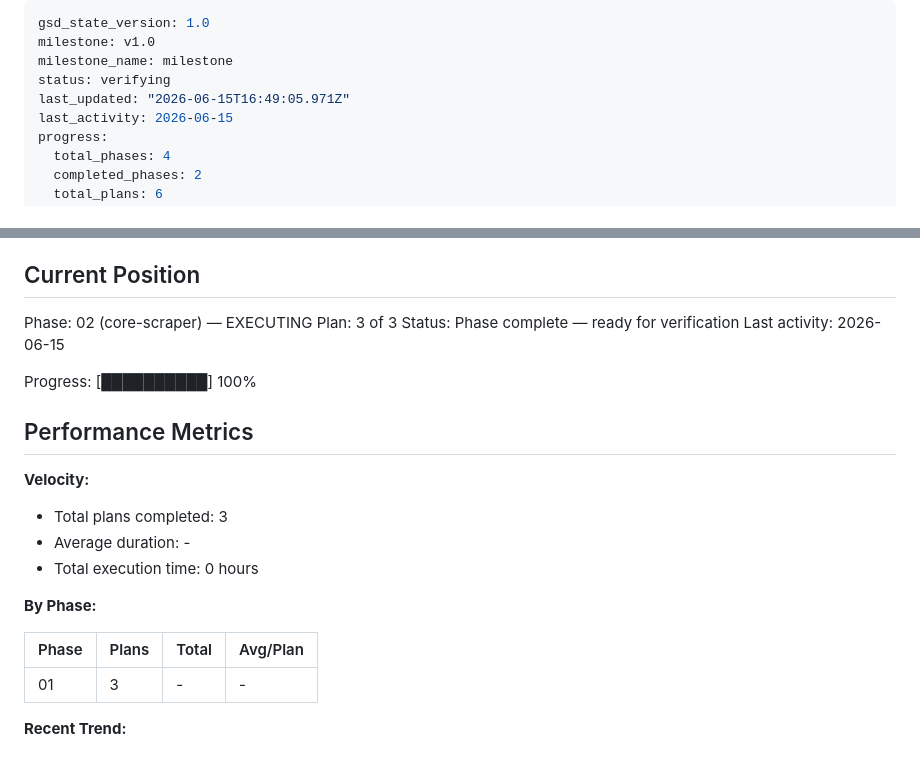
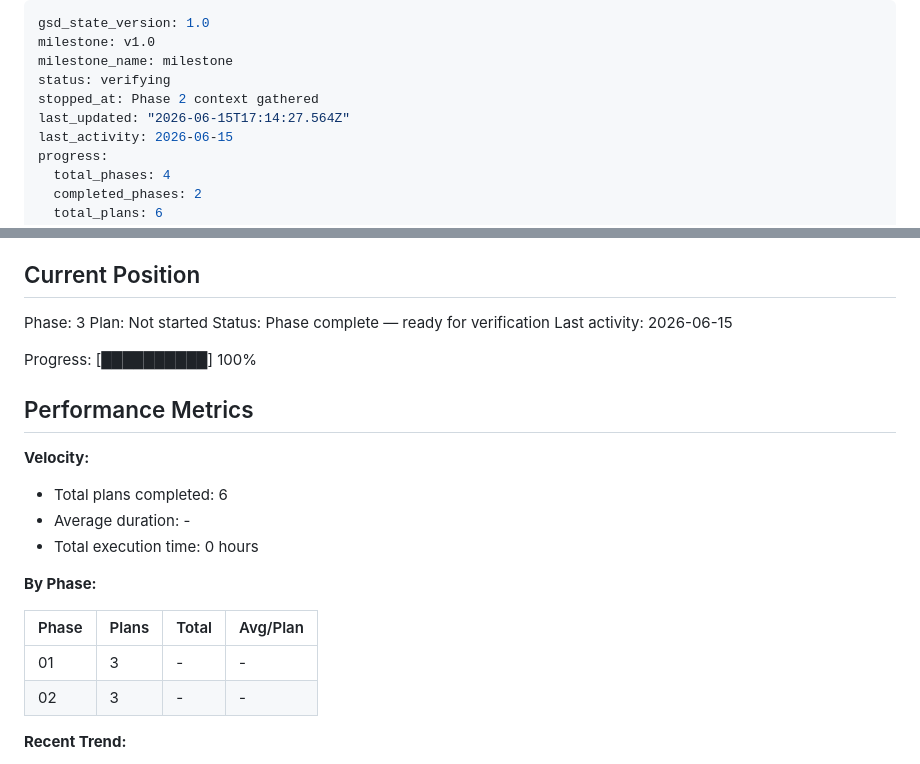
Before and after one commit to Polarfox-code-inc/ColaApp, a Markdown page: .planning/STATE.md, 2 parts joined by grey strips. GitHub-like rendering.

Commit message:
docs(phase-02): complete phase execution

```diff
--- a/.planning/STATE.md
+++ b/.planning/STATE.md
@@ -3,7 +3,8 @@ gsd_state_version: 1.0
 milestone: v1.0
 milestone_name: milestone
 status: verifying
-last_updated: "2026-06-15T16:49:05.971Z"
+stopped_at: Phase 2 context gathered
+last_updated: "2026-06-15T17:14:27.564Z"
 last_activity: 2026-06-15
 progress:
   total_phases: 4
@@ -24,8 +25,8 @@ See: .planning/PROJECT.md (updated 2026-06-15)
 
 ## Current Position
 
-Phase: 02 (core-scraper) — EXECUTING
-Plan: 3 of 3
+Phase: 3
+Plan: Not started
 Status: Phase complete — ready for verification
 Last activity: 2026-06-15
 
@@ -35,7 +36,7 @@ Progress: [██████████] 100%
 
 **Velocity:**
 
-- Total plans completed: 3
+- Total plans completed: 6
 - Average duration: -
 - Total execution time: 0 hours
 
@@ -44,6 +45,7 @@ Progress: [██████████] 100%
 | Phase | Plans | Total | Avg/Plan |
 |-------|-------|-------|----------|
 | 01 | 3 | - | - |
+| 02 | 3 | - | - |
 
 **Recent Trend:**
 
```
Also changed, not shown: .planning/ROADMAP.md (+1 -1 lines), 1 other file.
